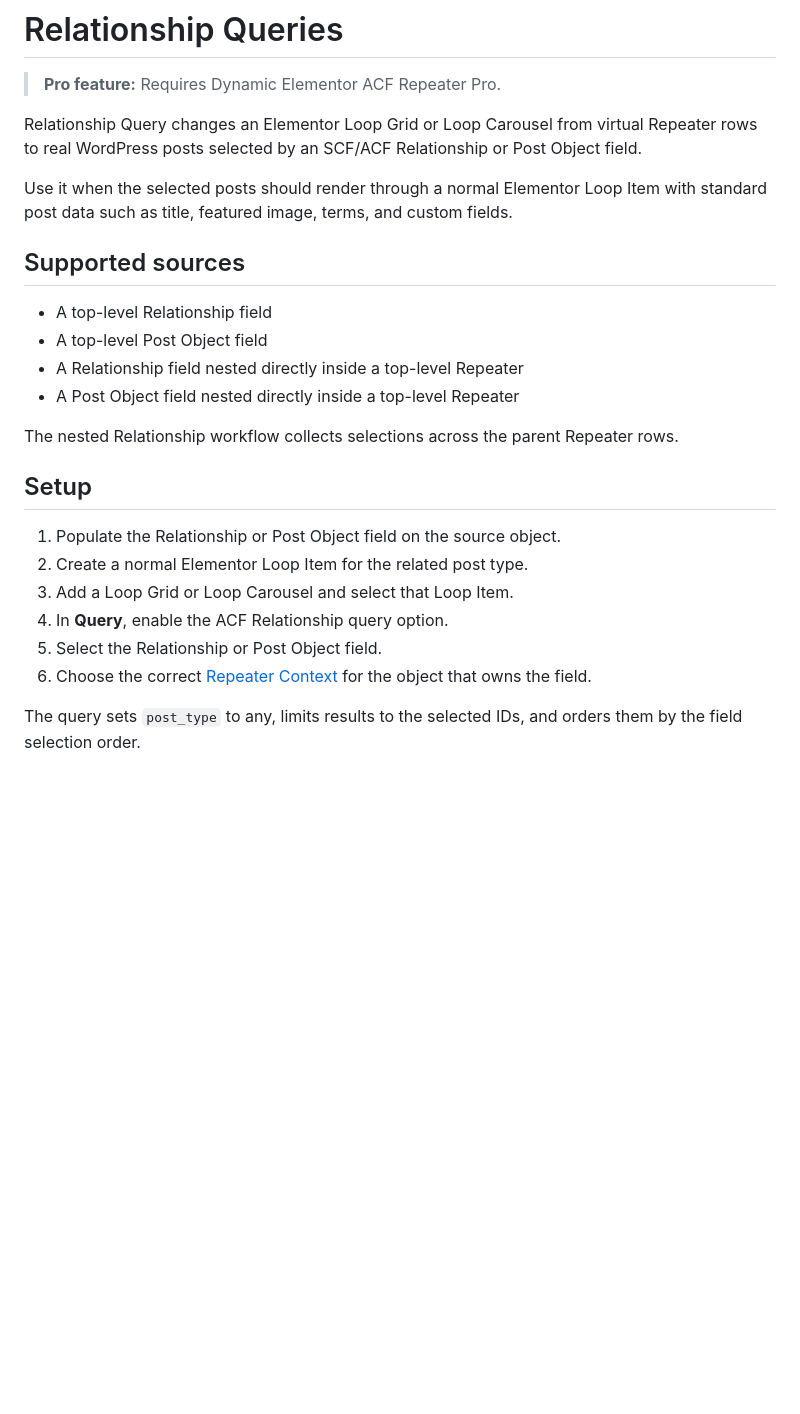
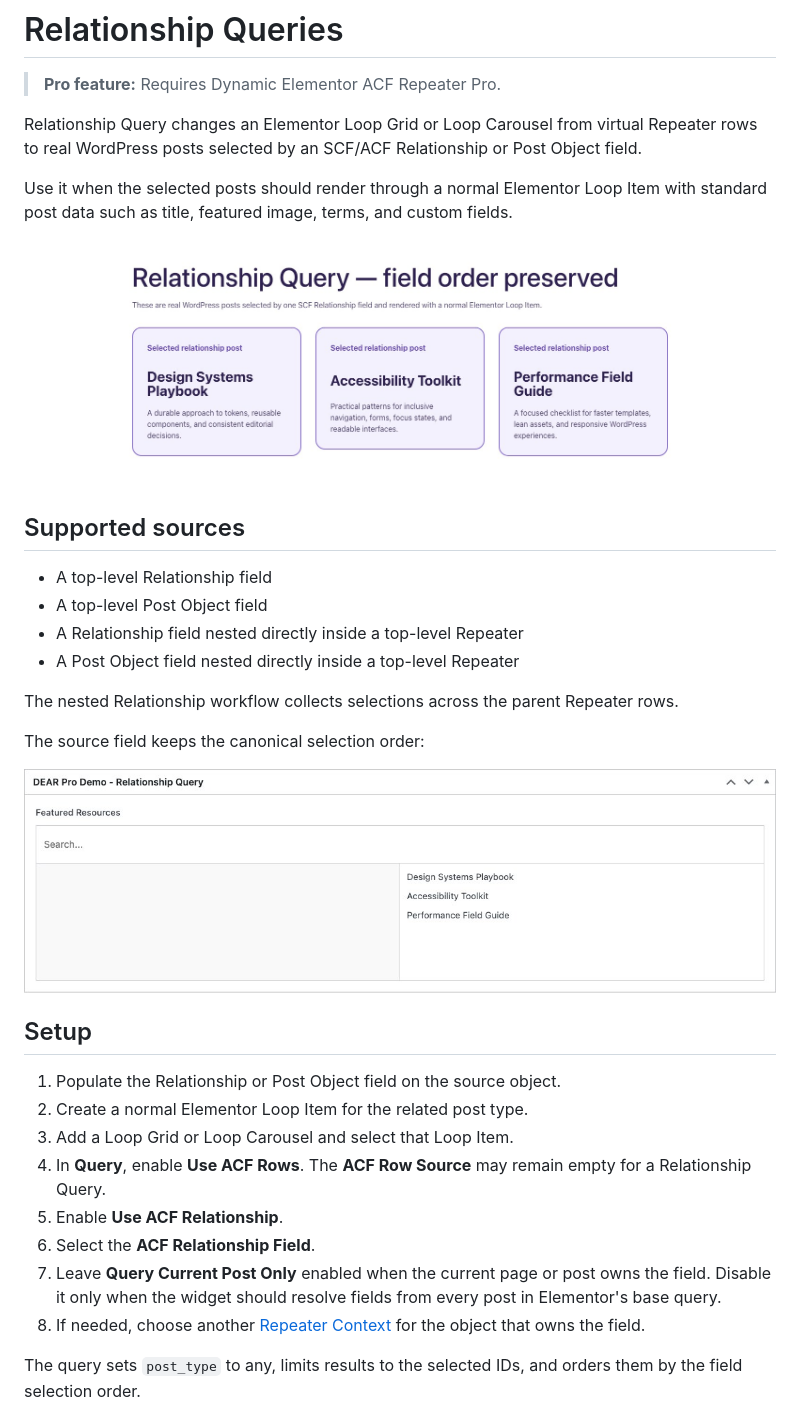
Before and after one commit to calculabs/elementor-acf-repeater-docs, a Markdown page: relationship-queries.md, the part around the change printed below. Rendered like a GitHub page; pictures changed too: images/usage-pro/relationship-field.jpg (added), images/usage-pro/relationship-frontend.jpg (added); blank space fills up the shorter version.

Commit message:
Document relationship query workflow

```diff
--- a/relationship-queries.md
+++ b/relationship-queries.md
@@ -11,6 +11,8 @@ Relationship Query changes an Elementor Loop Grid or Loop Carousel from virtual
 
 Use it when the selected posts should render through a normal Elementor Loop Item with standard post data such as title, featured image, terms, and custom fields.
 
+![Relationship posts rendered in their saved field order](/images/usage-pro/relationship-frontend.jpg)
+
 ## Supported sources
 
 - A top-level Relationship field
@@ -20,13 +22,19 @@ Use it when the selected posts should render through a normal Elementor Loop Ite
 
 The nested Relationship workflow collects selections across the parent Repeater rows.
 
+The source field keeps the canonical selection order:
+
+![Selected posts in an SCF Relationship field](/images/usage-pro/relationship-field.jpg)
+
 ## Setup
 
 1. Populate the Relationship or Post Object field on the source object.
 2. Create a normal Elementor Loop Item for the related post type.
 3. Add a Loop Grid or Loop Carousel and select that Loop Item.
-4. In **Query**, enable the ACF Relationship query option.
-5. Select the Relationship or Post Object field.
-6. Choose the correct [Repeater Context](/contexts) for the object that owns the field.
+4. In **Query**, enable **Use ACF Rows**. The **ACF Row Source** may remain empty for a Relationship Query.
+5. Enable **Use ACF Relationship**.
+6. Select the **ACF Relationship Field**.
+7. Leave **Query Current Post Only** enabled when the current page or post owns the field. Disable it only when the widget should resolve fields from every post in Elementor's base query.
+8. If needed, choose another [Repeater Context](/contexts) for the object that owns the field.
 
 The query sets `post_type` to any, limits results to the selected IDs, and orders them by the field selection order.
```
Also changed, not shown: other parts of relationship-queries.md (+3 -1 lines), changelog.md (+5 -0 lines), images/usage-pro/relationship-controls.jpg (added).
